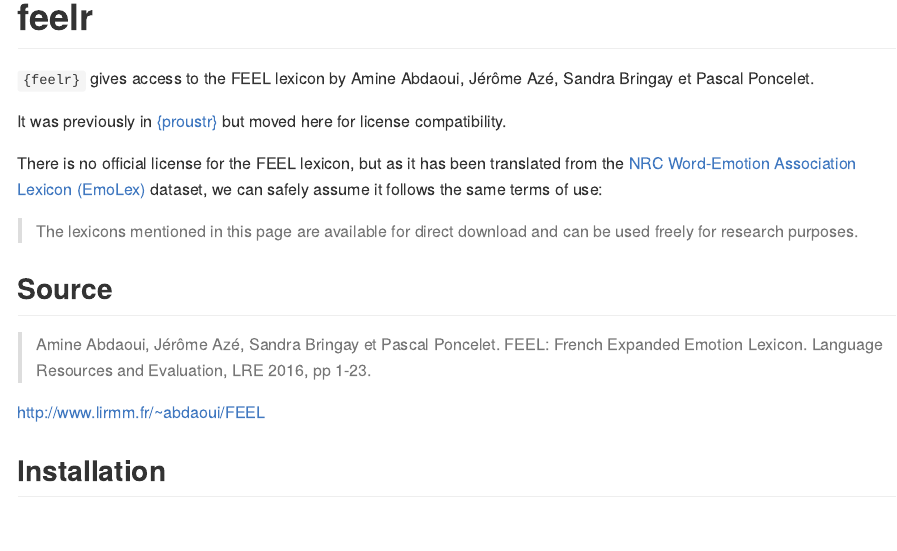
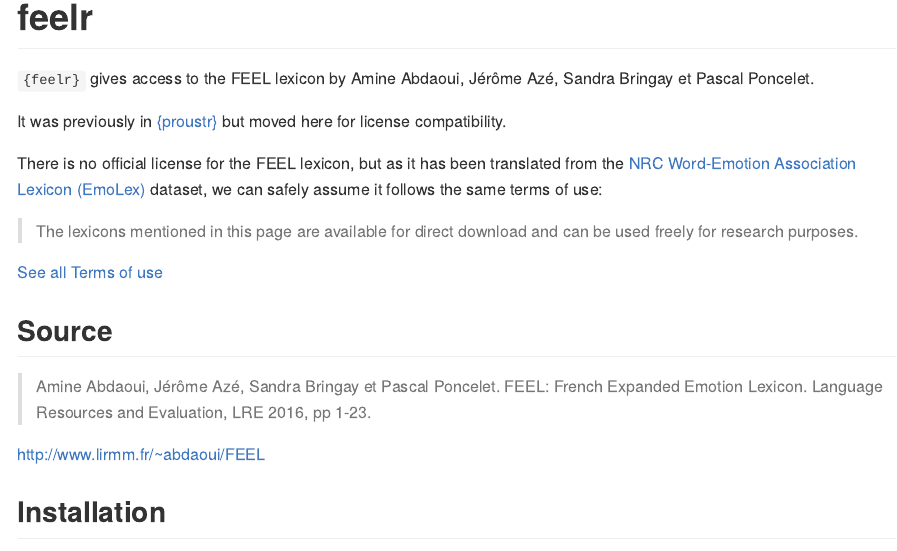
Before and after one commit to ColinFay/rfeel, an R Markdown document (README.Rmd): the page in a window 1100 px wide, from its top. The pictures show the output file README.md that the author committed with the source, drawn offline in the style of GitHub.

Commit message:
added a link

```diff
--- a/README.Rmd
+++ b/README.Rmd
@@ -23,6 +23,8 @@ There is no official license for the FEEL lexicon, but as it has been translated
 
 > The lexicons mentioned in this page are available for direct download and can be used freely for research purposes.
 
+[See all Terms of use](https://saifmohammad.com/WebPages/NRC-Emotion-Lexicon.htm)
+
 ## Source
 
 > Amine Abdaoui, Jérôme Azé, Sandra Bringay et Pascal Poncelet. FEEL: French Expanded Emotion Lexicon. Language Resources and Evaluation, LRE 2016, pp 1-23.
```
Also changed, not shown: README.md.
